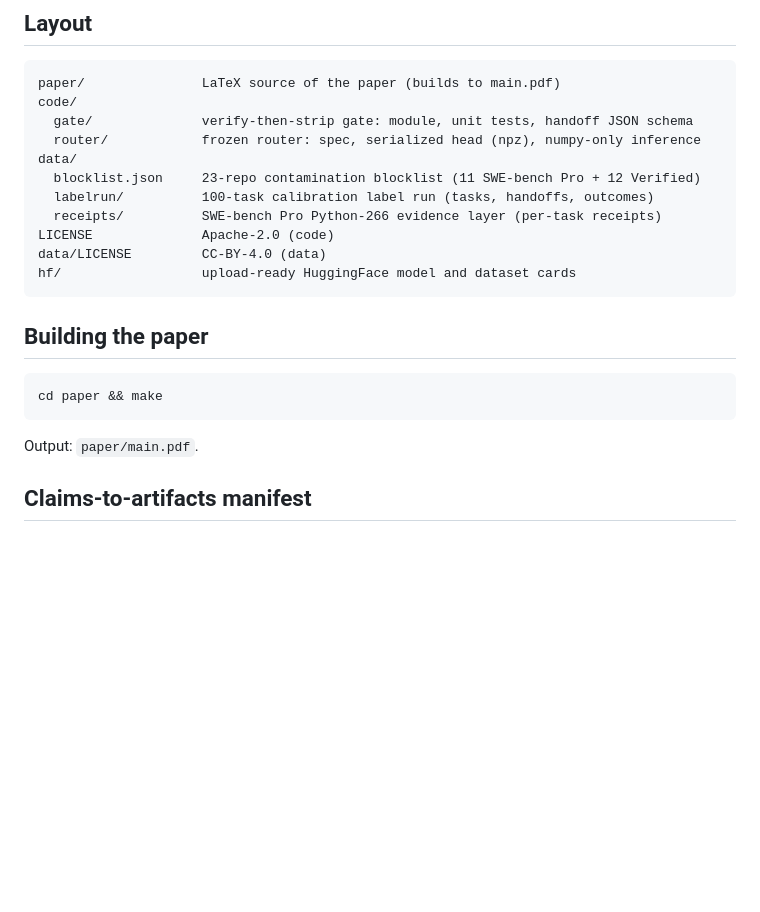
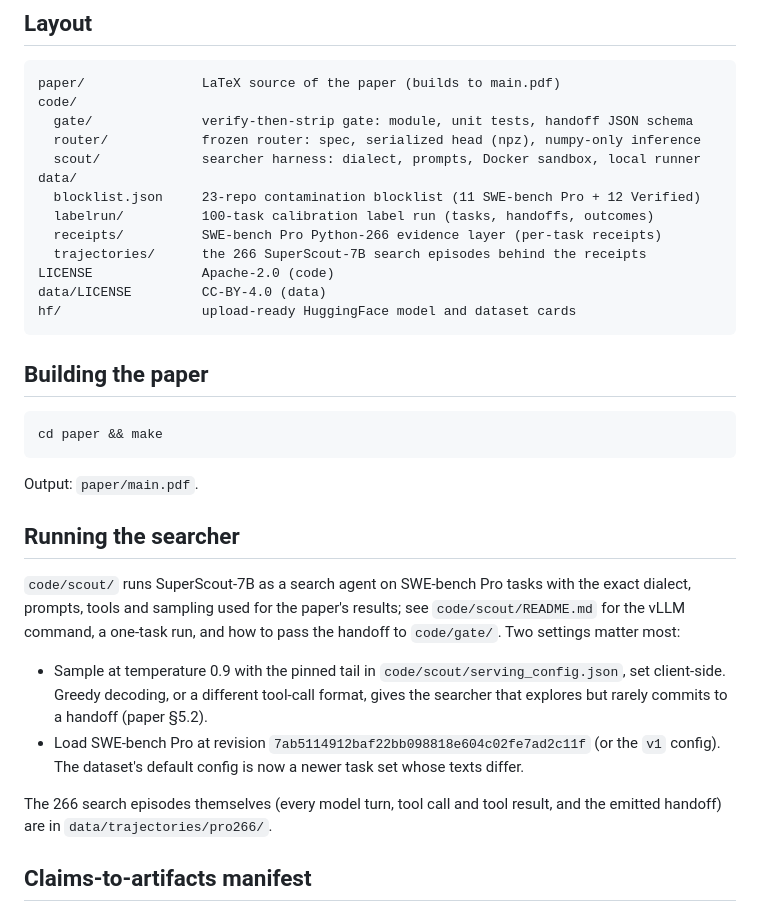
Before and after one commit to TransformerOptimus/superscout, a Markdown page: README.md, the part around the change. GitHub-like rendering; blank space fills up the shorter version.

Commit message:
Document running the searcher

````diff
--- a/README.md
+++ b/README.md
@@ -24,10 +24,12 @@ paper/               LaTeX source of the paper (builds to main.pdf)
 code/
   gate/              verify-then-strip gate: module, unit tests, handoff JSON schema
   router/            frozen router: spec, serialized head (npz), numpy-only inference
+  scout/             searcher harness: dialect, prompts, Docker sandbox, local runner
 data/
   blocklist.json     23-repo contamination blocklist (11 SWE-bench Pro + 12 Verified)
   labelrun/          100-task calibration label run (tasks, handoffs, outcomes)
   receipts/          SWE-bench Pro Python-266 evidence layer (per-task receipts)
+  trajectories/      the 266 SuperScout-7B search episodes behind the receipts
 LICENSE              Apache-2.0 (code)
 data/LICENSE         CC-BY-4.0 (data)
 hf/                  upload-ready HuggingFace model and dataset cards
@@ -40,6 +42,22 @@ cd paper && make
 ```
 
 Output: `paper/main.pdf`.
+
+## Running the searcher
+
+`code/scout/` runs SuperScout-7B as a search agent on SWE-bench Pro tasks with the
+exact dialect, prompts, tools and sampling used for the paper's results; see
+`code/scout/README.md` for the vLLM command, a one-task run, and how to pass the
+handoff to `code/gate/`. Two settings matter most:
+
+- Sample at temperature 0.9 with the pinned tail in `code/scout/serving_config.json`,
+  set client-side. Greedy decoding, or a different tool-call format, gives the
+  searcher that explores but rarely commits to a handoff (paper §5.2).
+- Load SWE-bench Pro at revision `7ab5114912baf22bb098818e604c02fe7ad2c11f` (or the
+  `v1` config). The dataset's default config is now a newer task set whose texts differ.
+
+The 266 search episodes themselves (every model turn, tool call and tool result, and
+the emitted handoff) are in `data/trajectories/pro266/`.
 
 ## Claims-to-artifacts manifest
 
````
